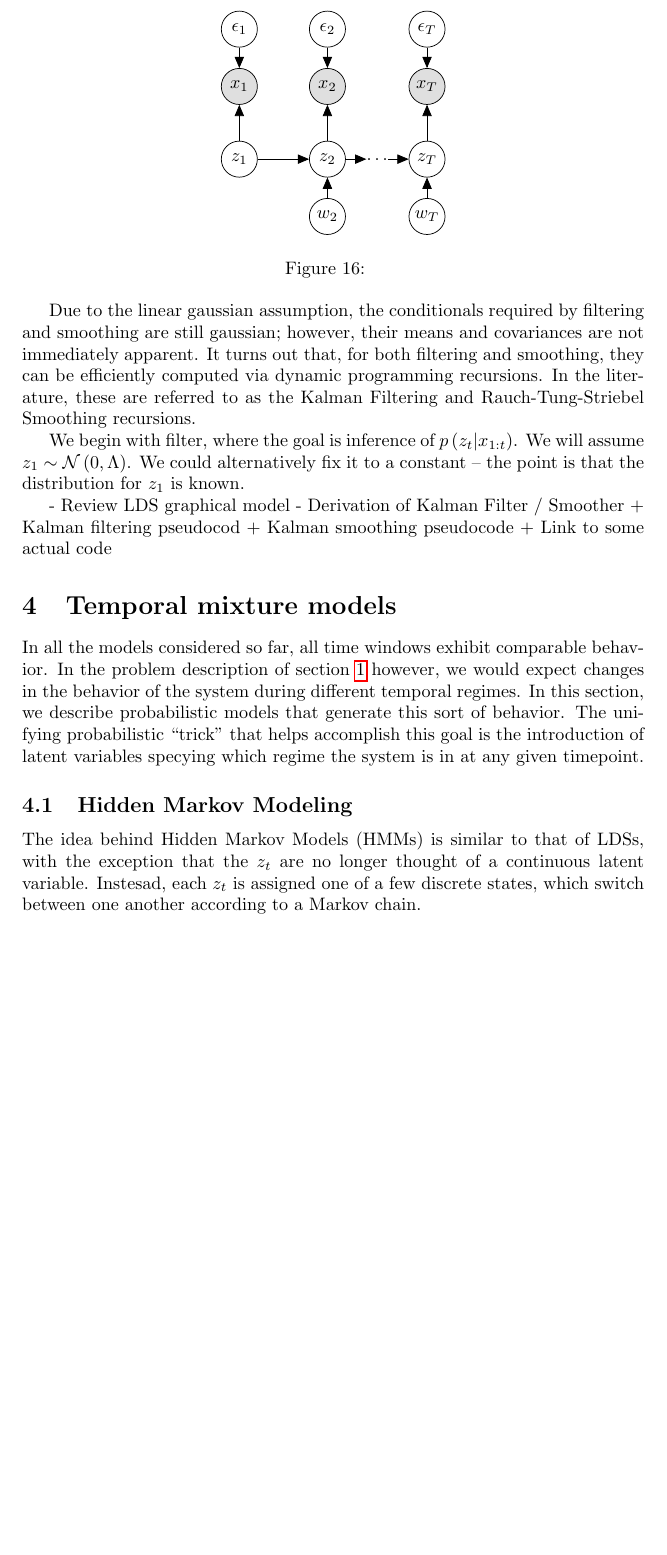
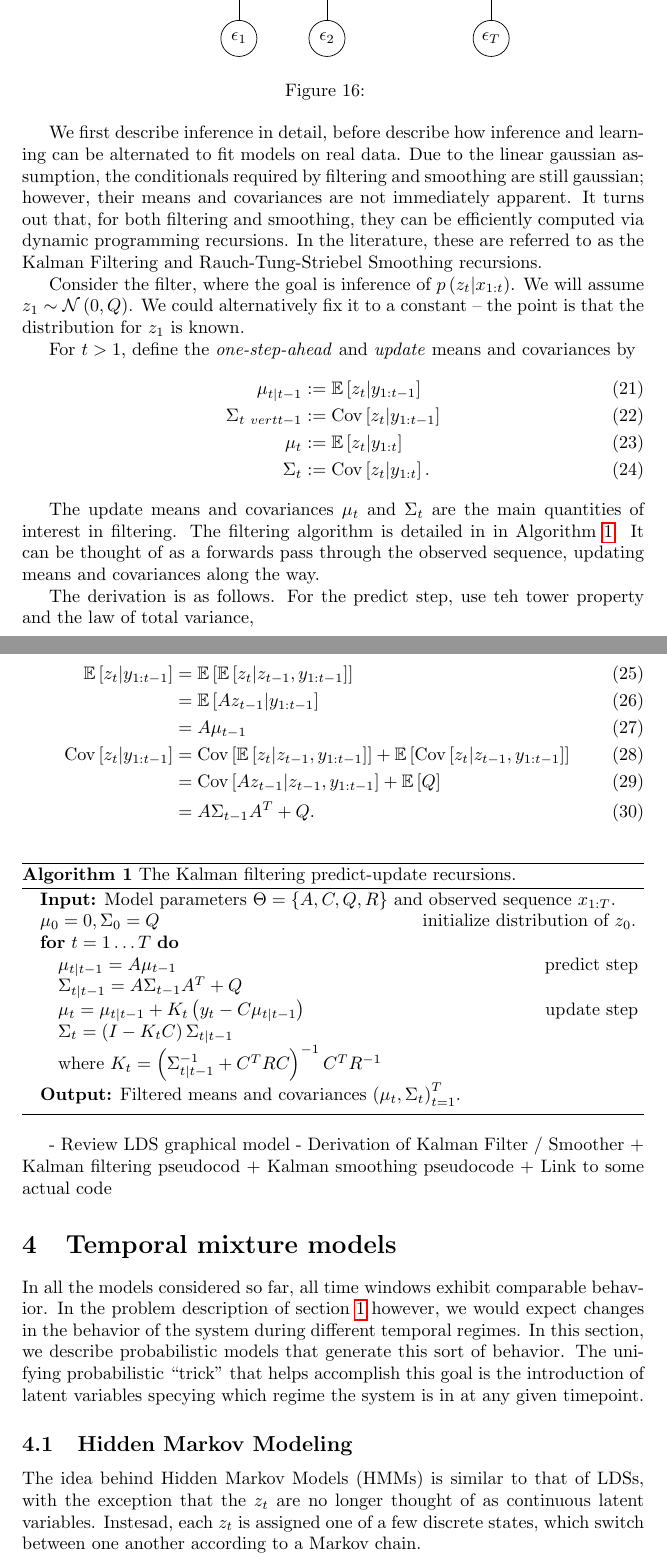
Before and after one commit to krisrs1128/microbiome_regime_detection, a LaTeX document (doc/chapter.tex): part of page 12 of 15 before the commit and two parts of pages 12 and 13 of 17 after it, the two joined at a grey line, cut so that both start at the same text, the shorter picture padded with empty space. Compiled offline with pdfLaTeX.

Commit message:
add algorithm and update graphical model

```diff
--- a/doc/chapter.tex
+++ b/doc/chapter.tex
@@ -5,6 +5,9 @@
 \usepackage{hyperref}
 \usepackage{tikz}
 \usetikzlibrary{bayesnet}
+\usetikzlibrary{positioning}
+\usepackage{algorithm}
+\usepackage[noend]{algorithmic}
 \input{preamble.tex}
 
 \title{Inference of Dynamic Regimes in the Microbiome}
@@ -649,8 +652,3 @@ problem context and constraints. Among the most common approaches are
 \begin{figure}[ht]
   \centering
   \begin{tikzpicture}
-    \node[obs] (x1) {$x_{1}$};
-    \node[latent, above=0.4 of x1] (eps1) {$\eps_{1}$};
-    \node[latent, below=0.7 of x1] (z1) {$z_{1}$};
-    \node[obs, right=of x1] (x2) {$x_{2}$};
-    \node[latent, above=0.4 of x2] (eps2) {$\eps_{2}$};
@@ -657,7 +659,8 @@ problem context and constraints. Among the most common approaches are
+    \node[latent, below=of z1] (eps1) {$\eps_{1}$};
     \node[latent, right=of z1] (z2) {$z_{2}$};
-    \node[latent, below=0.4 of z2] (w2) {$w_{2}$};
-    \node[const, right=0.4 of z2] (zdots) {$\ldots$};
-    \node[latent, right=0.4 of zdots] (zT) {$z_{T}$};
-    \node[latent, below=0.4 of zT] (wT) {$w_{T}$};
-    \node[obs, above=0.7 of zT] (xT) {$x_{T}$};
-    \node[latent, above=0.4 of xT] (epsT) {$\eps_{T}$};
+    \node[obs, above=of z2] (x2) {$x_{2}$};
+    \node[latent, above=of x2] (delta2) {$\delta_{2}$};
+    \node[latent, below=of z2] (eps2) {$\eps_{2}$};
+    \node[const, right=of z2] (zdots) {$\dots$};
+    \node[latent, right=of zdots] (zT) {$z_{T}$};
+    \node[latent, below=of zT] (epsT) {$\eps_{T}$};
@@ -669,8 +676,3 @@ problem context and constraints. Among the most common approaches are
     \edge {z2} {zdots} ; %
     \edge {zdots} {zT} ; %
     \edge {zT} {xT} ; %
-    \edge {w2} {z2} ; %
-    \edge {wT} {zT} ; %
-    \edge {eps1} {x1} ; %
-    \edge {eps2} {x2} ; %
-    \edge {epsT} {xT} ; %
@@ -678,17 +686,65 @@ problem context and constraints. Among the most common approaches are
   \caption{\label{fig:lds_graphical} }
 \end{figure}
 
-Due to the linear gaussian assumption, the conditionals required by filtering
-and smoothing are still gaussian; however, their means and covariances are not
-immediately apparent. It turns out that, for both filtering and smoothing, they
-can be efficiently computed via dynamic programming recursions. In the
-literature, these are referred to as the Kalman Filtering and
-Rauch-Tung-Striebel Smoothing recursions.
+We first describe inference in detail, before describe how inference and
+learning can be alternated to fit models on real data. Due to the linear
+gaussian assumption, the conditionals required by filtering and smoothing are
+still gaussian; however, their means and covariances are not immediately
+apparent. It turns out that, for both filtering and smoothing, they can be
+efficiently computed via dynamic programming recursions. In the literature,
+these are referred to as the Kalman Filtering and Rauch-Tung-Striebel Smoothing
+recursions.
 
-We begin with filter, where the goal is inference of $p\left(z_{t} \vert
-x_{1:t}\right)$. We will assume $z_{1} \sim \Gsn\left(0, \Lambda\right)$. We
+Consider the filter, where the goal is inference of $p\left(z_{t} \vert
+x_{1:t}\right)$. We will assume $z_{1} \sim \Gsn\left(0, Q\right)$. We
 could alternatively fix it to a constant -- the point is that the distribution
 for $z_{1}$ is known.
+
+For $t > 1$, define the \textit{one-step-ahead} and \textit{update} means and
+covariances by
+\begin{align}
+  \mu_{t \vert t - 1} &:= \Earg{z_{t} \vert y_{1:t - 1}} \\
+  \Sigma_{t \ vert t - 1} &:= \Covarg{z_{t} \vert y_{1:t - 1}} \\
+  \mu_{t} &:= \Earg{z_{t} \vert y_{1:t}} \\
+  \Sigma_{t} &:= \Covarg{z_{t} \vert y_{1:t}}.
+\end{align}
+
+The update means and covariances $\mu_{t}$ and $\Sigma_{t}$ are the main
+quantities of interest in filtering. The filtering algorithm is detailed in in
+Algorithm \ref{alg:kalman_filter}. It can be thought of as a forwards pass
+through the observed sequence, updating means and covariances along the way.
+
+The derivation is as follows. For the predict step, use teh tower property and
+the law of total variance,
+
+\begin{align}
+  \Earg{z_{t} \vert y_{1:t - 1}} &= \Earg{\Earg{z_{t} \vert z_{t - 1}, y_{1:t - 1}}} \\
+  & = \Earg{Az_{t - 1}\vert y_{1:t - 1}} \\
+  &= A\mu_{t - 1} \\
+  \Covarg{z_{t} \vert y_{1:t - 1}} &= \Covarg{\Earg{z_{t} \vert z_{t - 1}, y_{1:t - 1}}} + \Earg{\Covarg{z_{t} \vert z_{t - 1}, y_{1:t - 1}}} \\
+  &= \Covarg{Az_{t - 1} \vert z_{t - 1}, y_{1:t - 1}} + \Earg{Q} \\
+  &= A\Sigma_{t - 1}A^{T} + Q.
+\end{align}
+
+\begin{algorithm}
+   \caption{The Kalman filtering predict-update recursions.}
+   \label{alg:kalman_filter}
+\begin{algorithmic}
+  \STATE {\bfseries Input:} Model parameters $\Theta = \{A, C, Q, R\}$ and
+    observed sequence $x_{1:T}$.
+    \STATE $\mu_{0} = 0, \Sigma_{0} = Q$ \hfill initialize distribution of
+    $z_{0}$.
+    \FOR{$t = 1 \dots T$}
+    \STATE $\mu_{t \vert t - 1} = A\mu_{t - 1}$ \hfill predict step
+    \STATE $\Sigma_{t \vert t - 1} = A \Sigma_{t - 1} A^{T} + Q$
+    \STATE $\mu_{t} = \mu_{t \vert t - 1} + K_{t}\left(y_{t} - C\mu_{t \vert t - 1}\right)$ \hfill update step
+    \STATE $\Sigma_{t} = \left(I - K_{t}C\right)\Sigma_{t \vert t - 1}$
+    \STATE where $K_{t} &= \left(\Sigma_{t \vert t - 1}^{-1} + C^{T}R C\right)^{-1} C^{T}R^{-1}$
+    \ENDFOR
+    \STATE {\bfseries Output:} Filtered means and covariances $\left(\mu_{t},
+    \Sigma_{t}\right)_{t = 1}^{T}$.
+\end{algorithmic}
+\end{algorithm}
 
 - Review LDS graphical model
 - Derivation of Kalman Filter / Smoother
@@ -710,9 +766,9 @@ regime the system is in at any given timepoint.
 \subsection{Hidden Markov Modeling}
 
 The idea behind Hidden Markov Models (HMMs) is similar to that of LDSs, with the
-exception that the $z_{t}$ are no longer thought of a continuous latent
-variable. Instesad, each $z_{t}$ is assigned one of a few discrete states, which
-switch between one another according to a Markov chain.
+exception that the $z_{t}$ are no longer thought of as continuous latent
+variables. Instesad, each $z_{t}$ is assigned one of a few discrete states,
+which switch between one another according to a Markov chain.
 
 An informal analogy is how I choose to listen to different music tracks. For a
 few days, I might be mostly listening to sonatas by Beethoven and Schubert,
```
Also changed, not shown: doc/chapter.tex (72 more changed lines).
